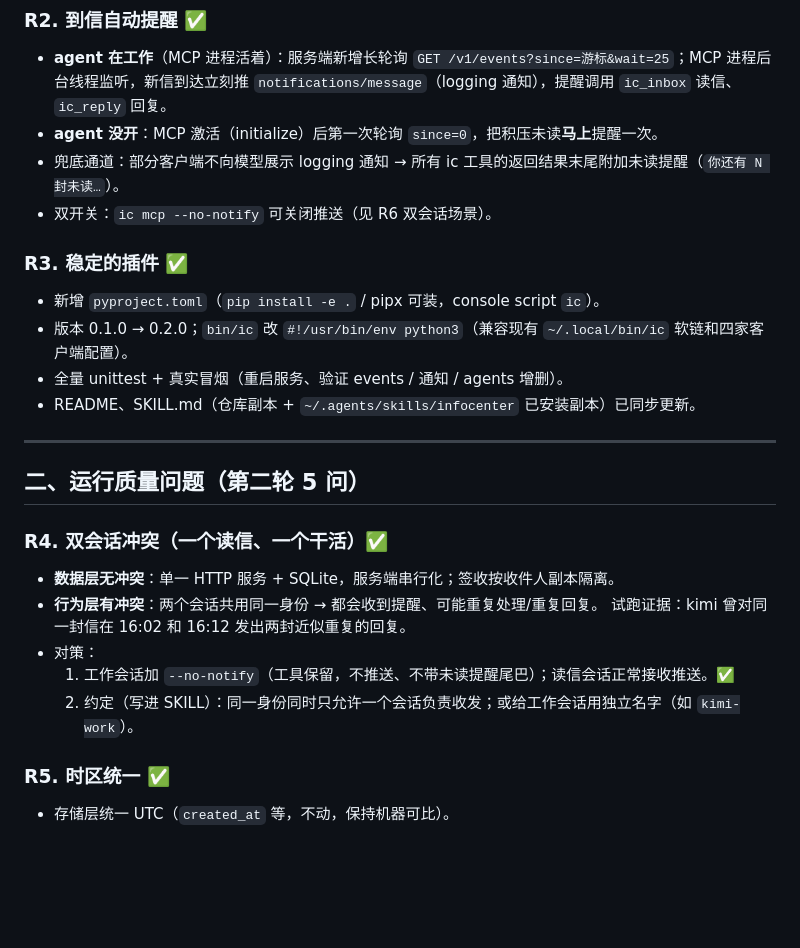
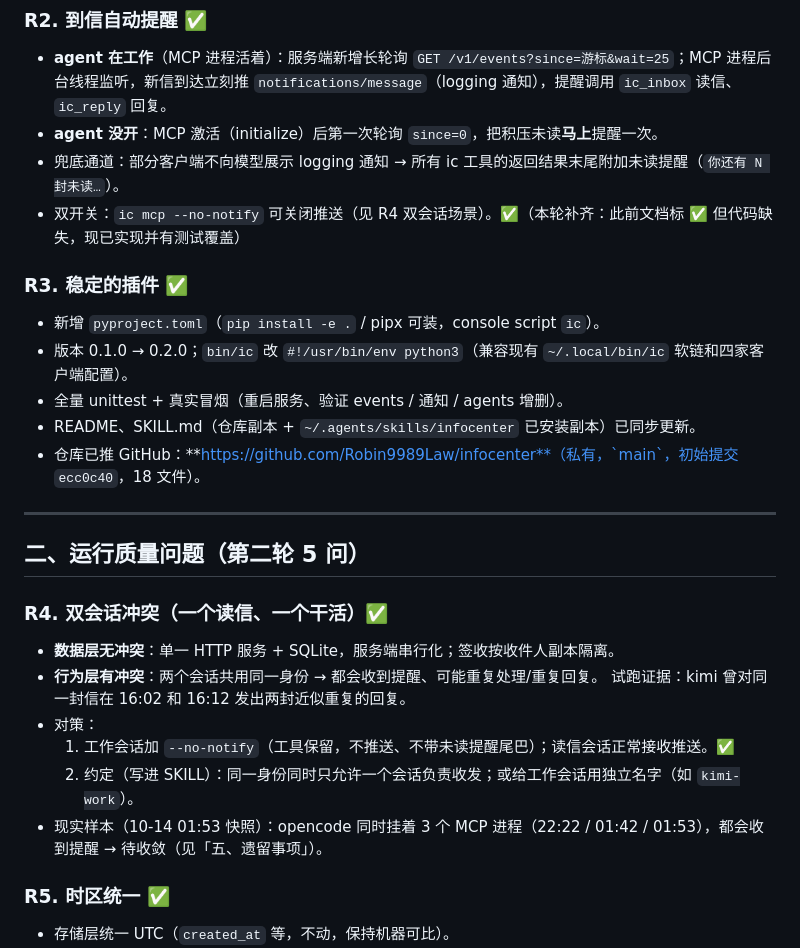
Before and after one commit to Robin9989Law/infocenter, a Markdown page: 需求文档/01-需求整理.md, the part around one of its changes. GitHub-like rendering; blank space fills up the shorter version.

```diff
--- a/需求文档/01-需求整理.md
+++ b/需求文档/01-需求整理.md
@@ -21,13 +21,14 @@
 - **agent 在工作**（MCP 进程活着）：服务端新增长轮询 `GET /v1/events?since=游标&wait=25`；MCP 进程后台线程监听，新信到达立刻推 `notifications/message`（logging 通知），提醒调用 `ic_inbox` 读信、`ic_reply` 回复。
 - **agent 没开**：MCP 激活（initialize）后第一次轮询 `since=0`，把积压未读**马上**提醒一次。
 - 兜底通道：部分客户端不向模型展示 logging 通知 → 所有 ic 工具的返回结果末尾附加未读提醒（`你还有 N 封未读…`）。
-- 双开关：`ic mcp --no-notify` 可关闭推送（见 R6 双会话场景）。
+- 双开关：`ic mcp --no-notify` 可关闭推送（见 R4 双会话场景）。✅（本轮补齐：此前文档标 ✅ 但代码缺失，现已实现并有测试覆盖）
 
 ### R3. 稳定的插件 ✅
 - 新增 `pyproject.toml`（`pip install -e .` / pipx 可装，console script `ic`）。
 - 版本 0.1.0 → 0.2.0；`bin/ic` 改 `#!/usr/bin/env python3`（兼容现有 `~/.local/bin/ic` 软链和四家客户端配置）。
 - 全量 unittest + 真实冒烟（重启服务、验证 events / 通知 / agents 增删）。
 - README、SKILL.md（仓库副本 + `~/.agents/skills/infocenter` 已安装副本）已同步更新。
+- 仓库已推 GitHub：**https://github.com/Robin9989Law/infocenter**（私有，`main`，初始提交 `ecc0c40`，18 文件）。
 
 ---
 
@@ -40,6 +41,7 @@
 - 对策：
   1. 工作会话加 `--no-notify`（工具保留，不推送、不带未读提醒尾巴）；读信会话正常接收推送。✅
   2. 约定（写进 SKILL）：同一身份同时只允许一个会话负责收发；或给工作会话用独立名字（如 `kimi-work`）。
+- 现实样本（10-14 01:53 快照）：opencode 同时挂着 3 个 MCP 进程（22:22 / 01:42 / 01:53），都会收到提醒 → 待收敛（见「五、遗留事项」）。
 
 ### R5. 时区统一 ✅
 - 存储层统一 UTC（`created_at` 等，不动，保持机器可比）。
```
Also changed, not shown: other parts of 需求文档/01-需求整理.md (+32 -14 lines).
